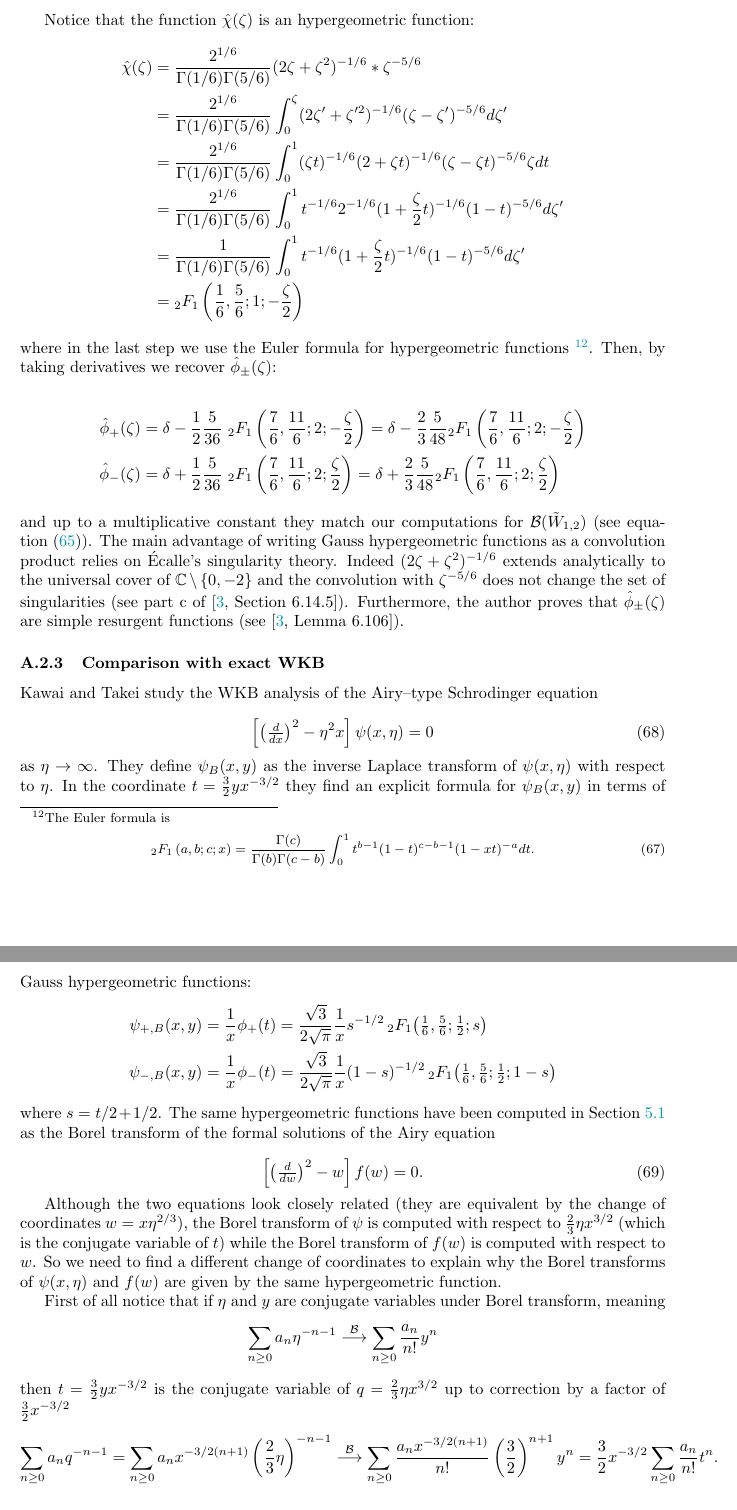
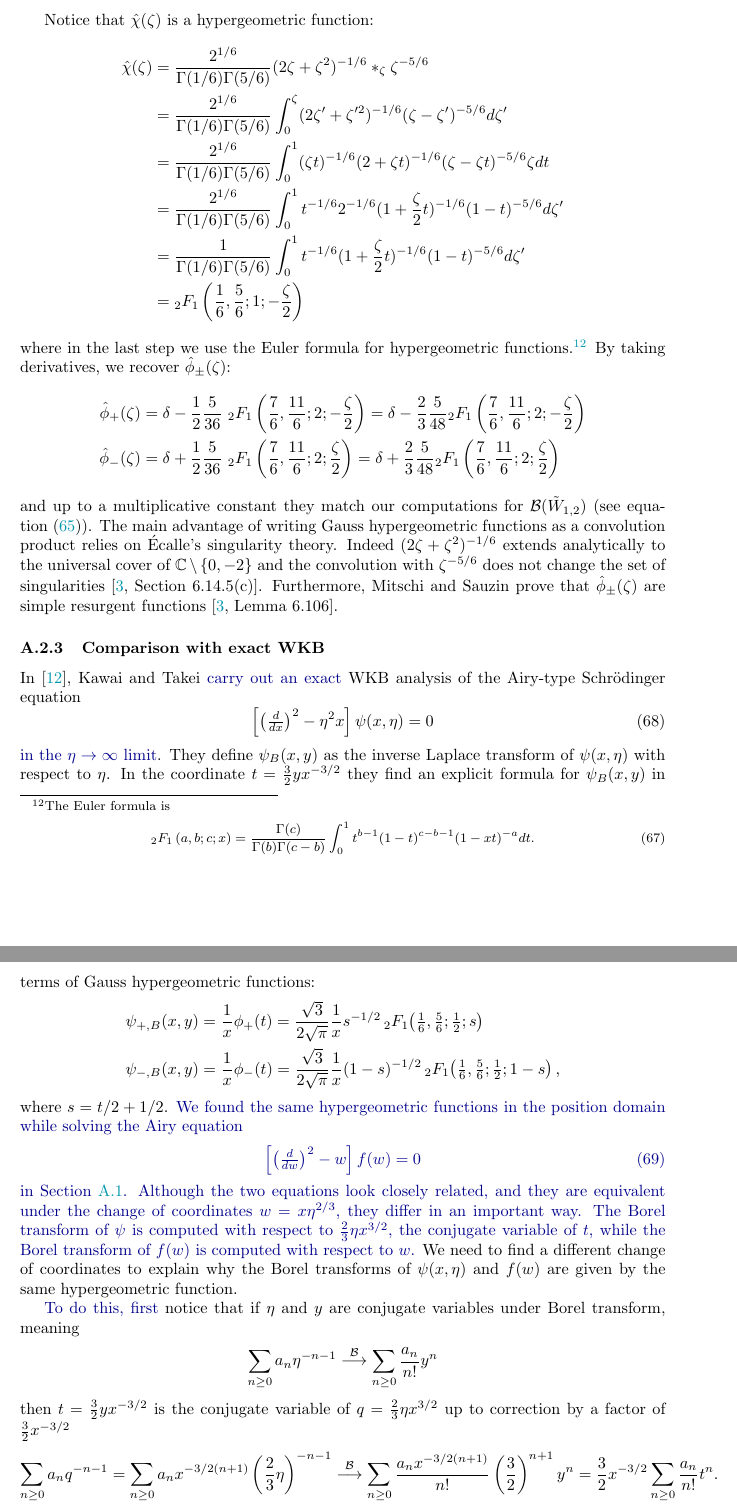
Before and after one commit to Vectornaut/airy-resurgence, a LaTeX paper (exp-resurgence.tex): two parts of pages 88 and 89 of 98, joined at a grey line, cut so that both start at the same text. Compiled offline with pdfLaTeX.

Commit message:
Polish comparison section

```diff
--- a/exp-resurgence.tex
+++ b/exp-resurgence.tex
@@ -3241,50 +3241,45 @@ By looking for solutions of the Borel transformed equation, he wrote the Borel t
 %\end{align*}
 %which up to a constant factor for $\delta$, they agree with our results.
 
-Notice that the function $\hat{\chi}(\zeta)$ is an hypergeometric function:
-\begin{align*}
-\hat{\chi}(\zeta)&=\frac{2^{1/6}}{\Gamma(1/6)\Gamma(5/6)}(2\zeta+\zeta^2)^{-1/6}\ast \zeta^{-5/6}\\
+Notice that $\hat{\chi}(\zeta)$ is a hypergeometric function:
+\begin{align*}
+\hat{\chi}(\zeta)&=\frac{2^{1/6}}{\Gamma(1/6)\Gamma(5/6)}(2\zeta+\zeta^2)^{-1/6}\ast_\zeta \zeta^{-5/6}\\
 &=\frac{2^{1/6}}{\Gamma(1/6)\Gamma(5/6)}\int_0^{\zeta}(2\zeta'+\zeta'^2)^{-1/6} (\zeta-\zeta')^{-5/6}d\zeta'\\
 &=\frac{2^{1/6}}{\Gamma(1/6)\Gamma(5/6)}\int_0^{1}(\zeta t)^{-1/6}(2+\zeta t)^{-1/6} (\zeta-\zeta t)^{-5/6} \zeta dt\\
 &=\frac{2^{1/6}}{\Gamma(1/6)\Gamma(5/6)}\int_0^{1} t^{-1/6} 2^{-1/6}(1+\frac{\zeta}{2} t)^{-1/6} (1-t)^{-5/6}d\zeta'\\
 &=\frac{1}{\Gamma(1/6)\Gamma(5/6)}\int_0^{1} t^{-1/6} (1+\frac{\zeta}{2} t)^{-1/6} (1-t)^{-5/6}d\zeta'\\
 &={}_2F_1\left(\frac{1}{6},\frac{5}{6};1;-\frac{\zeta}{2}\right)
 \end{align*}
-where in the last step we use the Euler formula for hypergeometric functions \footnote{The Euler formula is \begin{equation}\label{Euler formula}
+where in the last step we use the Euler formula for hypergeometric functions.\footnote{The Euler formula is \begin{equation}\label{Euler formula}
 {}_{2}F_1\left(a,b;c;x\right)=\frac{\Gamma(c)}{\Gamma(b)\Gamma(c-b)}\int_0^1 t^{b-1}(1-t)^{c-b-1}(1-xt)^{-a}dt.
-\end{equation}}. Then, by taking derivatives we recover $\hat{\phi}_{\pm}(\zeta)$:
-
+\end{equation}} By taking derivatives, we recover $\hat{\phi}_{\pm}(\zeta)$:
 \begin{align*}
 \hat{\phi}_+(\zeta)&=\delta-\frac{1}{2}\frac{5}{36}\,\, {}_2F_1\left(\frac{7}{6},\frac{11}{6};2;-\frac{\zeta}{2}\right)=\delta-\frac{2}{3}\frac{5}{48} {}_2F_1\left(\frac{7}{6},\frac{11}{6};2;-\frac{\zeta}{2}\right)\\
 \hat{\phi}_-(\zeta)&=\delta+\frac{1}{2}\frac{5}{36}\,\, {}_2F_1\left(\frac{7}{6},\frac{11}{6};2;\frac{\zeta}{2}\right)=\delta+\frac{2}{3}\frac{5}{48} {}_2F_1\left(\frac{7}{6},\frac{11}{6};2;\frac{\zeta}{2}\right)
 \end{align*}
 and up to a multiplicative constant they match our computations for $\borel(\tilde{W}_{1,2})$ (see equation~\eqref{Borel-W12}).
-The main advantage of writing Gauss hypergeometric functions as a convolution product relies on \'Ecalle's singularity theory. Indeed $(2\zeta+\zeta^2)^{-1/6}$ extends analytically to the universal cover of $\C\setminus\lbrace 0,-2\rbrace$ and the convolution with $\zeta^{-5/6}$ does not change the set of singularities (see part c of \cite[Section 6.14.5]{diverg-resurg-i}). Furthermore, the author proves that $\hat{\phi}_{\pm}(\zeta)$ are simple resurgent functions (see \cite[Lemma 6.106]{diverg-resurg-i}). %Therefore, from the expression of $\chi(\zeta)$ as a convolution product, the resurgent properties of $\series{\phi}_{\pm}(\zeta)$ are evident.
-
+The main advantage of writing Gauss hypergeometric functions as a convolution product relies on \'Ecalle's singularity theory. Indeed $(2\zeta+\zeta^2)^{-1/6}$ extends analytically to the universal cover of $\C\setminus\lbrace 0,-2\rbrace$ and the convolution with $\zeta^{-5/6}$ does not change the set of singularities \cite[Section~6.14.5(c)]{diverg-resurg-i}. Furthermore, Mitschi and Sauzin prove that $\hat{\phi}_{\pm}(\zeta)$ are simple resurgent functions \cite[Lemma 6.106]{diverg-resurg-i}. %Therefore, from the expression of $\chi(\zeta)$ as a convolution product, the resurgent properties of $\series{\phi}_{\pm}(\zeta)$ are evident.
+%
 \subsubsection{Comparison with exact WKB}
-
-Kawai and Takei study the WKB analysis of the Airy--type Schrodinger equation
-
+%
+In \cite{kawai-takei}, Kawai and Takei \begin{revised}carry out an exact\end{revised} WKB analysis of the Airy-type Schr\"{o}dinger equation
 \begin{equation}
 \label{WKB_Airy}
 \left[\big(\tfrac{d}{dx}\big)^2 - \eta^2 x \right] \psi(x, \eta) = 0
 \end{equation}
-as $\eta\to\infty$. They define $\psi_B(x, y)$ as the inverse Laplace transform of $\psi(x, \eta)$ with respect to $\eta$. In the coordinate $t=\frac{3}{2}yx^{-3/2}$ they find an explicit formula for $\psi_B(x,y)$ in terms of Gauss hypergeometric functions:
+\begin{revised}in the $\eta \to \infty$ limit\end{revised}. They define $\psi_B(x, y)$ as the inverse Laplace transform of $\psi(x, \eta)$ with respect to $\eta$. In the coordinate $t=\frac{3}{2}yx^{-3/2}$ they find an explicit formula for $\psi_B(x,y)$ in terms of Gauss hypergeometric functions:
 \begin{align*}
 \psi_{+,B}(x,y)&=\frac{1}{x}\phi_+(t)=\frac{\sqrt{3}}{2\sqrt{\pi}}\frac{1}{x}s^{-1/2}\, {}_2F_1\big(\tfrac{1}{6},\tfrac{5}{6};\tfrac{1}{2};s\big)\\
-\psi_{-,B}(x,y)&=\frac{1}{x}\phi_-(t)=\frac{\sqrt{3}}{2\sqrt{\pi}}\frac{1}{x}(1-s)^{-1/2}\, {}_2F_1\big(\tfrac{1}{6},\tfrac{5}{6};\tfrac{1}{2};1-s\big)
-\end{align*}
-where $s=t/2+1/2$.
-The same hypergeometric functions have been computed in Section~\ref{sec:airy} as the Borel transform of the formal solutions of the Airy equation
-
+\psi_{-,B}(x,y)&=\frac{1}{x}\phi_-(t)=\frac{\sqrt{3}}{2\sqrt{\pi}}\frac{1}{x}(1-s)^{-1/2}\, {}_2F_1\big(\tfrac{1}{6},\tfrac{5}{6};\tfrac{1}{2};1-s\big)\,,
+\end{align*}
+where $s=t/2+1/2$. \begin{revised}We found the same hypergeometric functions in the position domain while solving the Airy equation
 \begin{equation}
 \label{Airy}
-\left[\big(\tfrac{d}{dw}\big)^2 -  w \right] f(w) = 0.
-\end{equation}
-
-Although the two equations look closely related (they are equivalent by the change of coordinates $w=x\eta^{2/3}$), the Borel transform of $\psi$ is computed with respect to $\frac{2}{3}\eta x^{3/2}$ (which is the conjugate variable of $t$) while the Borel transform of $f(w)$ is computed with respect to $w$. So we need to find a different change of coordinates to explain why the Borel transforms of $\psi(x,\eta)$ and $f(w)$ are given by the same hypergeometric function.
-
-First of all notice that if $\eta$ and $y$ are conjugate variables under Borel transform, meaning
+\left[\big(\tfrac{d}{dw}\big)^2 -  w \right] f(w) = 0
+\end{equation}
+in Section~\ref{sec:spec-to-airy}. Although the two equations look closely related, and they are equivalent under the change of coordinates $w=x\eta^{2/3}$, they differ in an important way. The Borel transform of $\psi$ is computed with respect to $\frac{2}{3}\eta x^{3/2}$, the conjugate variable of $t$, while the Borel transform of $f(w)$ is computed with respect to $w$.\end{revised} We need to find a different change of coordinates to explain why the Borel transforms of $\psi(x,\eta)$ and $f(w)$ are given by the same hypergeometric function.
+
+\begin{revised}To do this, first\end{revised} notice that if $\eta$ and $y$ are conjugate variables under Borel transform, meaning
 \begin{align*}
 \sum_{n\geq 0}a_n\eta^{-n-1}  \overset{\borel}{\longrightarrow} \sum_{n\geq 0}\frac{a_n}{n!} y^{n}
 \end{align*}
@@ -3292,7 +3287,7 @@ then $t=\frac{3}{2}yx^{-3/2}$ is the conjugate variable of $q=\frac{2}{3}\eta x^
 \begin{align*}
 \sum_{n\geq 0}a_nq^{-n-1}=\sum_{n\geq 0}a_nx^{-3/2(n+1)}\left(\frac{2}{3}\eta\right)^{-n-1}  \overset{\borel}{\longrightarrow} \sum_{n\geq 0}\frac{a_nx^{-3/2(n+1)}}{n!}\left(\frac{3}{2}\right)^{n+1}  y^{n}=\frac{3}{2}x^{-3/2}\sum_{n\geq 0}\frac{a_n}{n!} t^{n}.
 \end{align*}
-In addition, $\psi_{B,\pm}(x,y)=\frac{1}{x}\phi_{\pm}(t)$, therefore we expect that $\psi(x,\eta)=x^{1/2}\Phi(q)$. Assume that $\psi(x,y)$ is a solution of \eqref{WKB_Airy}, then $\Phi(q)$ solves
+In addition, $\psi_{B,\pm}(x,y)=\frac{1}{x}\phi_{\pm}(t)$, therefore we expect that $\psi(x,\eta)=x^{1/2}\Phi(q)$. Assume that $\psi(x,y)$ is a solution of \eqref{WKB_Airy}, then $\Phi(q)$ \begin{revised}satisfies\end{revised}
 \begin{equation}
 \label{eq_Phi}
 \left[\left(\frac{d}{dx}\right)^2+x^{-1}\frac{d}{dx}-\frac{1}{4}x^{-2} - \eta^2 x \right] \Phi(q) = 0
```
Also changed, not shown: exp-resurgence.tex (31 more changed lines).
